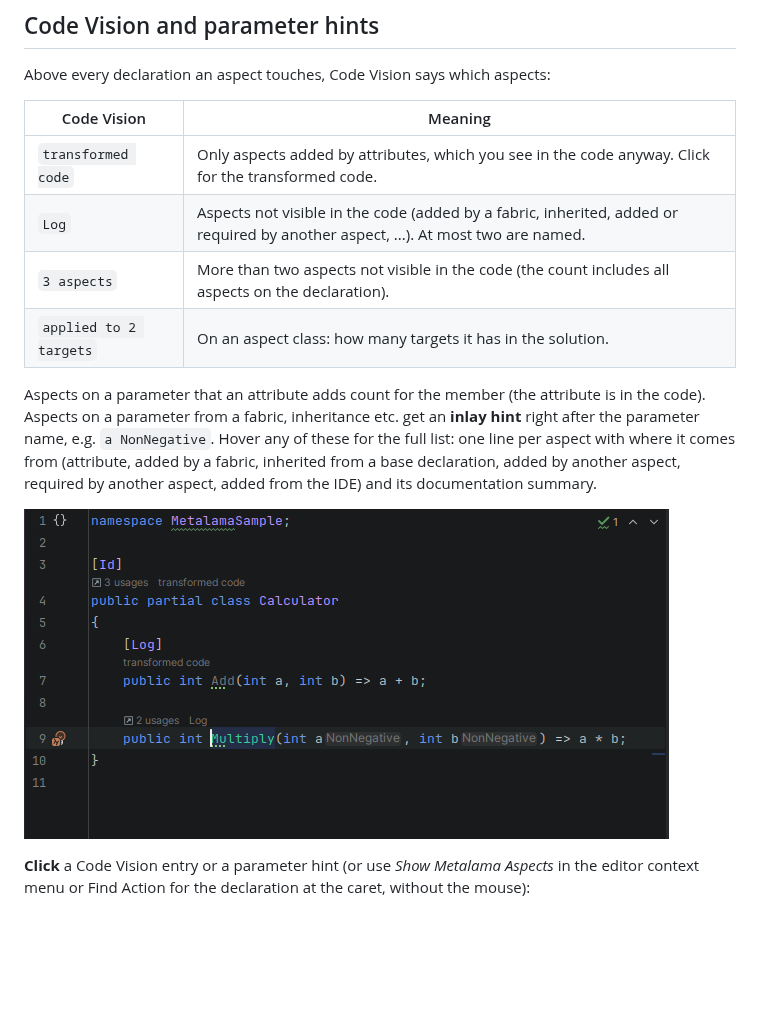
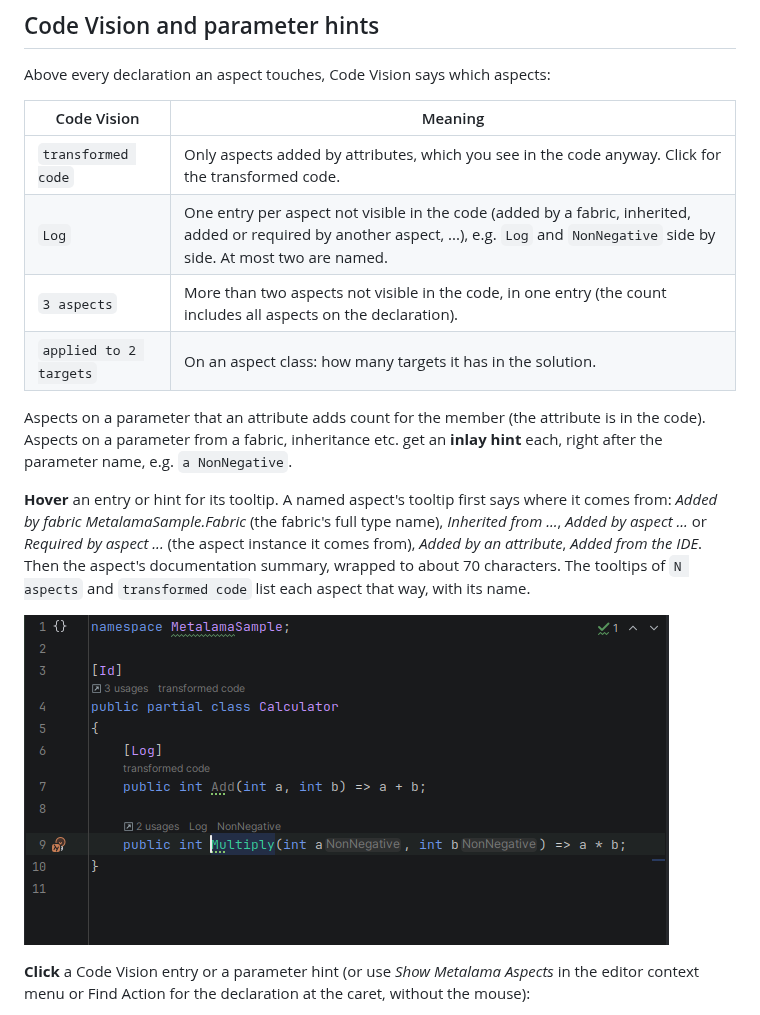
Before and after one commit to wollume-studios/LamaRider, a Markdown page: docs/usage.md, the part around one of its changes. Drawn GitHub-style; pictures changed too: docs/screenshots/code-vision.png; blank space fills up the shorter version.

```diff
--- a/docs/usage.md
+++ b/docs/usage.md
@@ -92,15 +92,19 @@ Above every declaration an aspect touches, Code Vision says which aspects:
 | Code Vision | Meaning |
 |---|---|
 | `transformed code` | Only aspects added by attributes, which you see in the code anyway. Click for the transformed code. |
-| `Log` | Aspects not visible in the code (added by a fabric, inherited, added or required by another aspect, ...). At most two are named. |
-| `3 aspects` | More than two aspects not visible in the code (the count includes all aspects on the declaration). |
+| `Log` | One entry per aspect not visible in the code (added by a fabric, inherited, added or required by another aspect, ...), e.g. `Log` and `NonNegative` side by side. At most two are named. |
+| `3 aspects` | More than two aspects not visible in the code, in one entry (the count includes all aspects on the declaration). |
 | `applied to 2 targets` | On an aspect class: how many targets it has in the solution. |
 
 Aspects on a parameter that an attribute adds count for the member (the attribute is in the code). Aspects on a
-parameter from a fabric, inheritance etc. get an **inlay hint** right after the parameter name, e.g. `a NonNegative`.
-Hover any of these for the full list: one line per aspect with where it comes from (attribute, added by a fabric,
-inherited from a base declaration, added by another aspect, required by another aspect, added from the IDE) and its
-documentation summary.
+parameter from a fabric, inheritance etc. get an **inlay hint** each, right after the parameter name, e.g.
+`a NonNegative`.
+
+**Hover** an entry or hint for its tooltip. A named aspect's tooltip first says where it comes from: *Added by fabric
+MetalamaSample.Fabric* (the fabric's full type name), *Inherited from ...*, *Added by aspect ...* or *Required by aspect
+...* (the aspect instance it comes from), *Added by an attribute*, *Added from the IDE*. Then the aspect's documentation
+summary, wrapped to about 70 characters. The tooltips of `N aspects` and `transformed code` list each aspect that way,
+with its name.
 
 ![Code Vision and parameter hints](screenshots/code-vision.png)
 
```
Also changed, not shown: other parts of docs/usage.md (+3 -0 lines), CHANGELOG.md (+4 -0 lines), README.md (+4 -3 lines), docs/screenshots/code-vision-popup.png, 1 other file.
